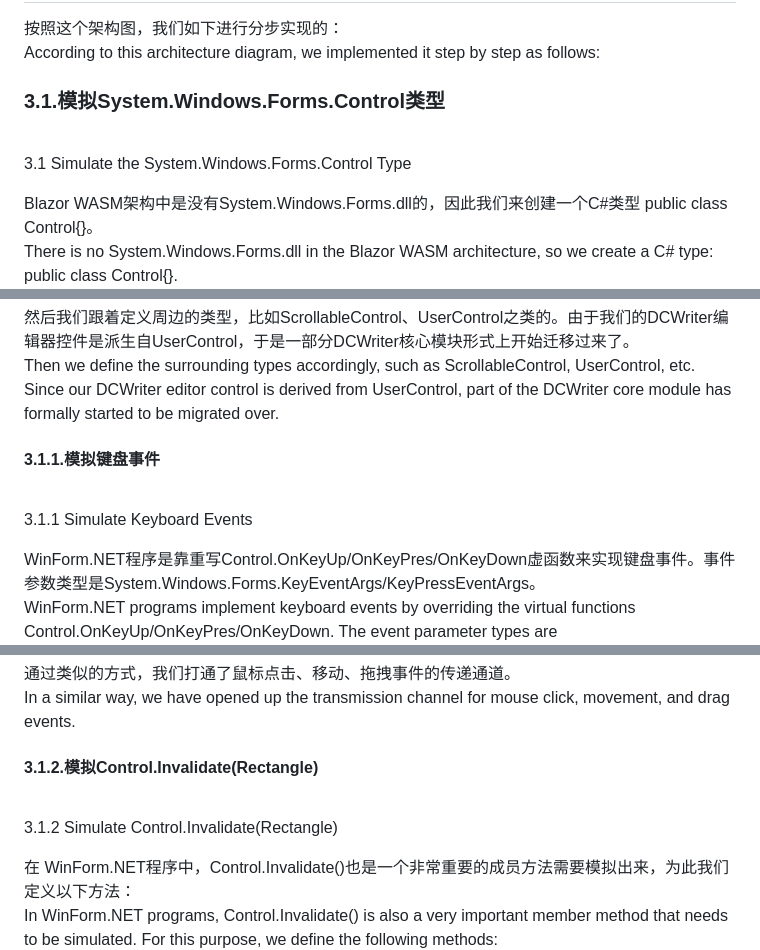
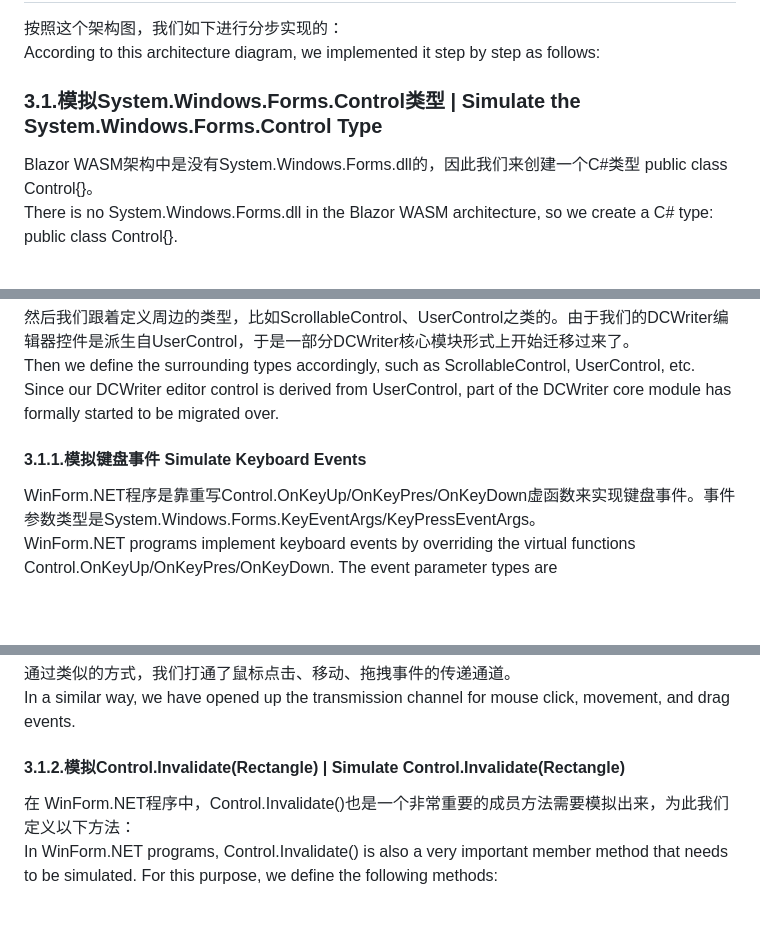
Before and after one commit to dcsoft-yyf/WinForm2WASM, a Markdown page: README.md, 3 parts joined by grey strips. GitHub-like rendering; blank space fills up the shorter version.

```diff
--- a/README.md
+++ b/README.md
@@ -51,8 +51,7 @@ System.Windows.Forms.Control类型用于将鼠标键盘事件发送给DCWriter
 按照这个架构图，我们如下进行分步实现的：
 <br/><span style="color:blue">According to this architecture diagram, we implemented it step by step as follows:</span>
 
-### 3.1.模拟System.Windows.Forms.Control类型
-<br/><span style="color:blue">3.1 Simulate the System.Windows.Forms.Control Type</span>
+### 3.1.模拟System.Windows.Forms.Control类型 | <span style="color:blue"> Simulate the System.Windows.Forms.Control Type</span>
 
 Blazor WASM架构中是没有System.Windows.Forms.dll的，因此我们来创建一个C#类型 public class Control{}。
 <br/><span style="color:blue">There is no System.Windows.Forms.dll in the Blazor WASM architecture, so we create a C# type: public class Control{}.</span>
@@ -69,8 +68,7 @@ Blazor WASM架构中是没有System.Windows.Forms.dll的，因此我们来创建
 然后我们跟着定义周边的类型，比如ScrollableControl、UserControl之类的。由于我们的DCWriter编辑器控件是派生自UserControl，于是一部分DCWriter核心模块形式上开始迁移过来了。
 <br/><span style="color:blue">Then we define the surrounding types accordingly, such as ScrollableControl, UserControl, etc. Since our DCWriter editor control is derived from UserControl, part of the DCWriter core module has formally started to be migrated over.</span>
 
-#### 3.1.1.模拟键盘事件
-<br/><span style="color:blue">3.1.1 Simulate Keyboard Events</span>
+#### 3.1.1.模拟键盘事件 <span style="color:blue"> Simulate Keyboard Events</span>
 
 WinForm.NET程序是靠重写Control.OnKeyUp/OnKeyPres/OnKeyDown虚函数来实现键盘事件。事件参数类型是System.Windows.Forms.KeyEventArgs/KeyPressEventArgs。
 <br/><span style="color:blue">WinForm.NET programs implement keyboard events by overriding the virtual functions Control.OnKeyUp/OnKeyPres/OnKeyDown. The event parameter types are System.Windows.Forms.KeyEventArgs/KeyPressEventArgs.</span>
@@ -93,8 +91,7 @@ WinForm.NET程序是靠重写Control.OnKeyUp/OnKeyPres/OnKeyDown虚函数来实
 通过类似的方式，我们打通了鼠标点击、移动、拖拽事件的传递通道。
 <br/><span style="color:blue">In a similar way, we have opened up the transmission channel for mouse click, movement, and drag events.</span>
 
-#### 3.1.2.模拟Control.Invalidate(Rectangle)
-<br/><span style="color:blue">3.1.2 Simulate Control.Invalidate(Rectangle)</span>
+#### 3.1.2.模拟Control.Invalidate(Rectangle) | <span style="color:blue"> Simulate Control.Invalidate(Rectangle)</span>
 
 在 WinForm.NET程序中，Control.Invalidate()也是一个非常重要的成员方法需要模拟出来，为此我们定义以下方法：
 <br/><span style="color:blue">In WinForm.NET programs, Control.Invalidate() is also a very important member method that needs to be simulated. For this purpose, we define the following methods:</span>
```
Also changed, not shown: other parts of README.md (+5 -10 lines).
